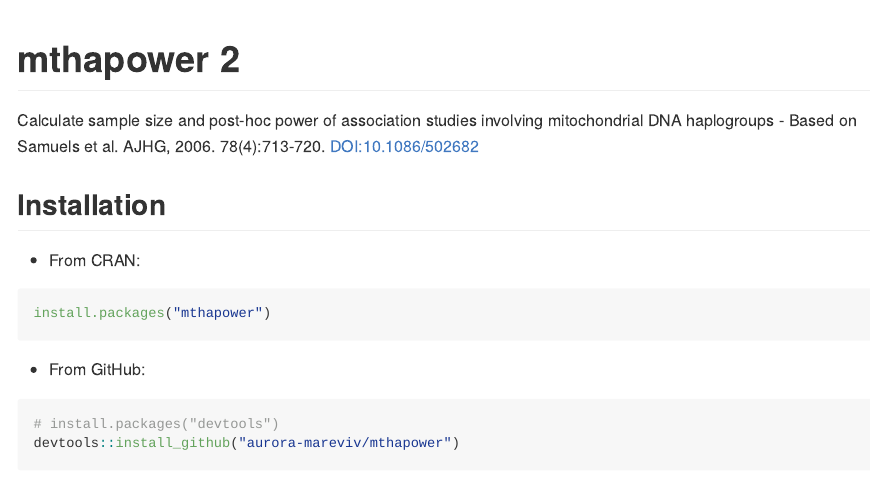
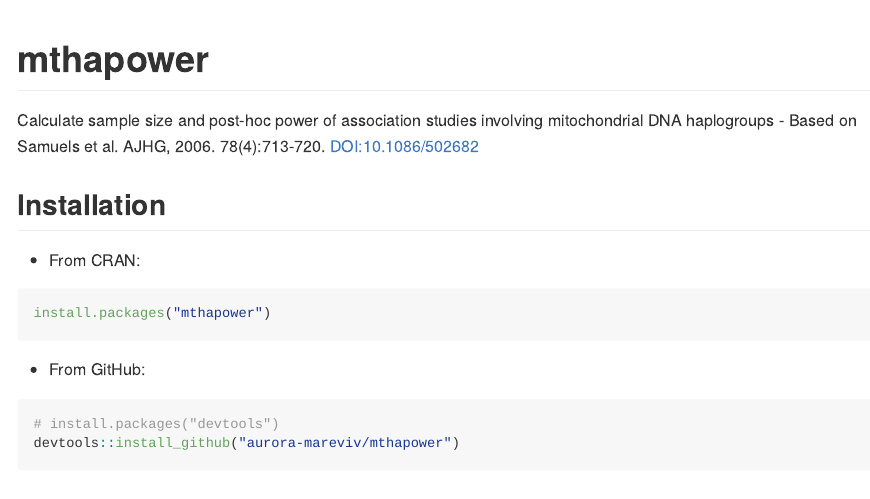
Before and after one commit to aurora-mareviv/mthapower, an R Markdown document (README.Rmd): the page in a window 1100 px wide, from its top. The pictures show the output file README.md that the author committed with the source, drawn offline in the style of GitHub.

Commit message:
Building package website

````diff
--- a/README.Rmd
+++ b/README.Rmd
@@ -13,7 +13,7 @@
 )
 ```
 
-# mthapower 2
+# mthapower
 
 Calculate sample size and post-hoc power of association studies involving mitochondrial DNA haplogroups - Based on Samuels et al. AJHG, 2006. 78(4):713-720. [DOI:10.1086/502682](https://www.ncbi.nlm.nih.gov/pmc/PMC1424681)
 
````
Also changed, not shown: README.md, 1 other file.
